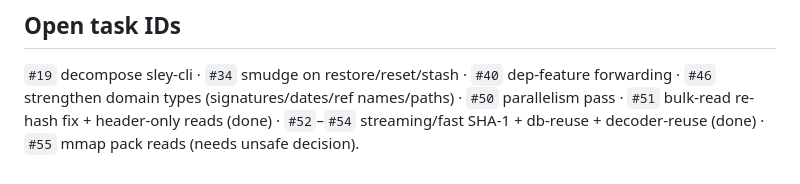
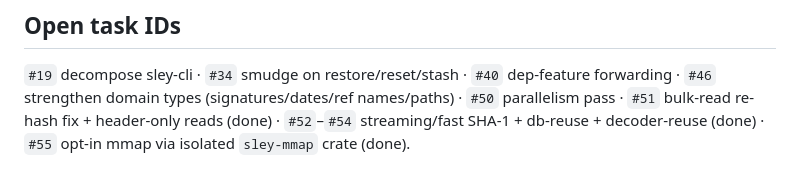
Before and after one commit to HeddleCo/sley, a Markdown page: TRACKER.md, the part around one of its changes. Drawn GitHub-style.

```diff
--- a/TRACKER.md
+++ b/TRACKER.md
@@ -177,5 +181,5 @@ _(mmap pack reads (#55) needs an unsafe-policy decision — see backlog.)_
 `#19` decompose sley-cli · `#34` smudge on restore/reset/stash · `#40` dep-feature
 forwarding · `#46` strengthen domain types (signatures/dates/ref names/paths) ·
 `#50` parallelism pass · `#51` bulk-read re-hash fix + header-only reads (done) ·
-`#52`–`#54` streaming/fast SHA-1 + db-reuse + decoder-reuse (done) · `#55` mmap
-pack reads (needs unsafe decision).
+`#52`–`#54` streaming/fast SHA-1 + db-reuse + decoder-reuse (done) · `#55` opt-in
+mmap via isolated `sley-mmap` crate (done).
```
Also changed, not shown: other parts of TRACKER.md (+11 -7 lines).
